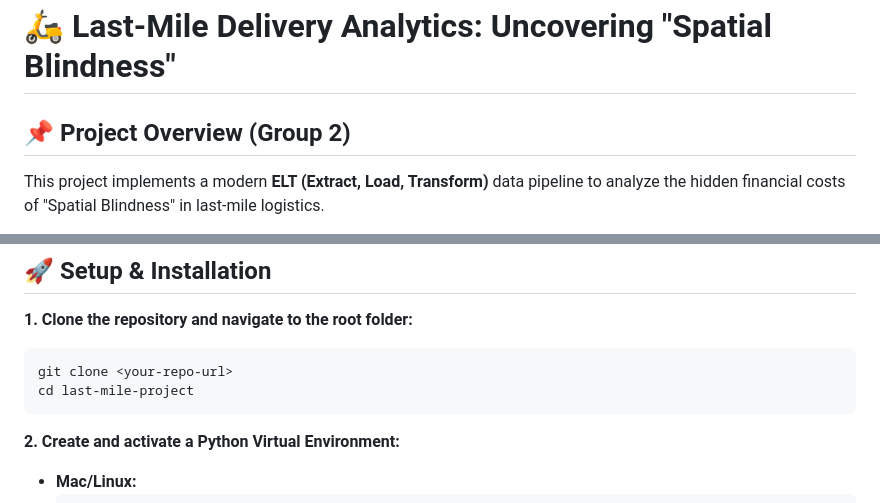
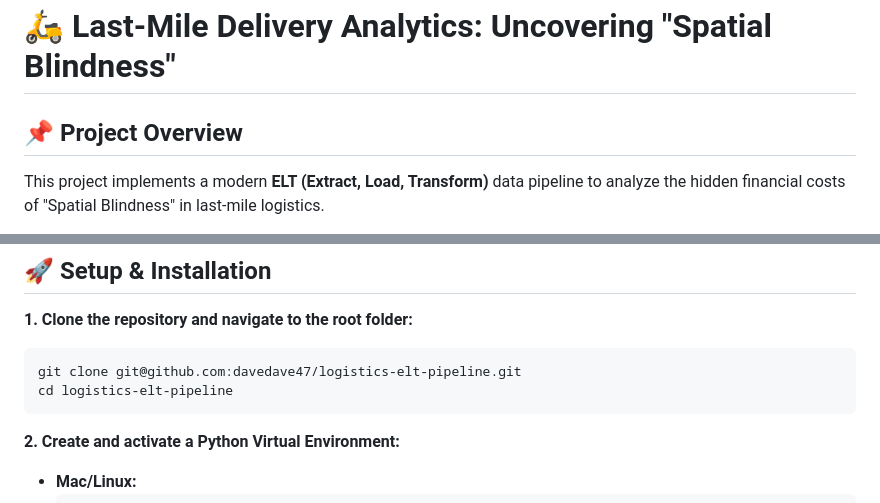
Before and after one commit to davedave47/logistics-elt-pipeline, a Markdown page: README.md, 2 parts joined by grey strips. GitHub-like rendering.

````diff
--- a/README.md
+++ b/README.md
@@ -1,6 +1,6 @@
 # 🛵 Last-Mile Delivery Analytics: Uncovering "Spatial Blindness"
 
-## 📌 Project Overview (Group 2)
+## 📌 Project Overview
 This project implements a modern **ELT (Extract, Load, Transform)** data pipeline to analyze the hidden financial costs of "Spatial Blindness" in last-mile logistics.
 
 In densely populated areas like Ho Chi Minh City, traditional routing algorithms often underestimate delivery times due to complex alleyways (*hẻm*) and heavy traffic zones. This project generates synthetic telemetry data, loads it into a local Data Warehouse, and uses spatial transformations (H3 Hexagons) to calculate the **Margin Gap**—the exact dollar amount lost to these hidden delays.
@@ -35,8 +35,8 @@ We strictly follow an ELT approach, moving raw data into the warehouse first, th
 
 **1. Clone the repository and navigate to the root folder:**
 ```bash
-git clone <your-repo-url>
-cd last-mile-project
+git clone git@github.com:davedave47/logistics-elt-pipeline.git
+cd logistics-elt-pipeline
 ```
 
 **2. Create and activate a Python Virtual Environment:**
````
